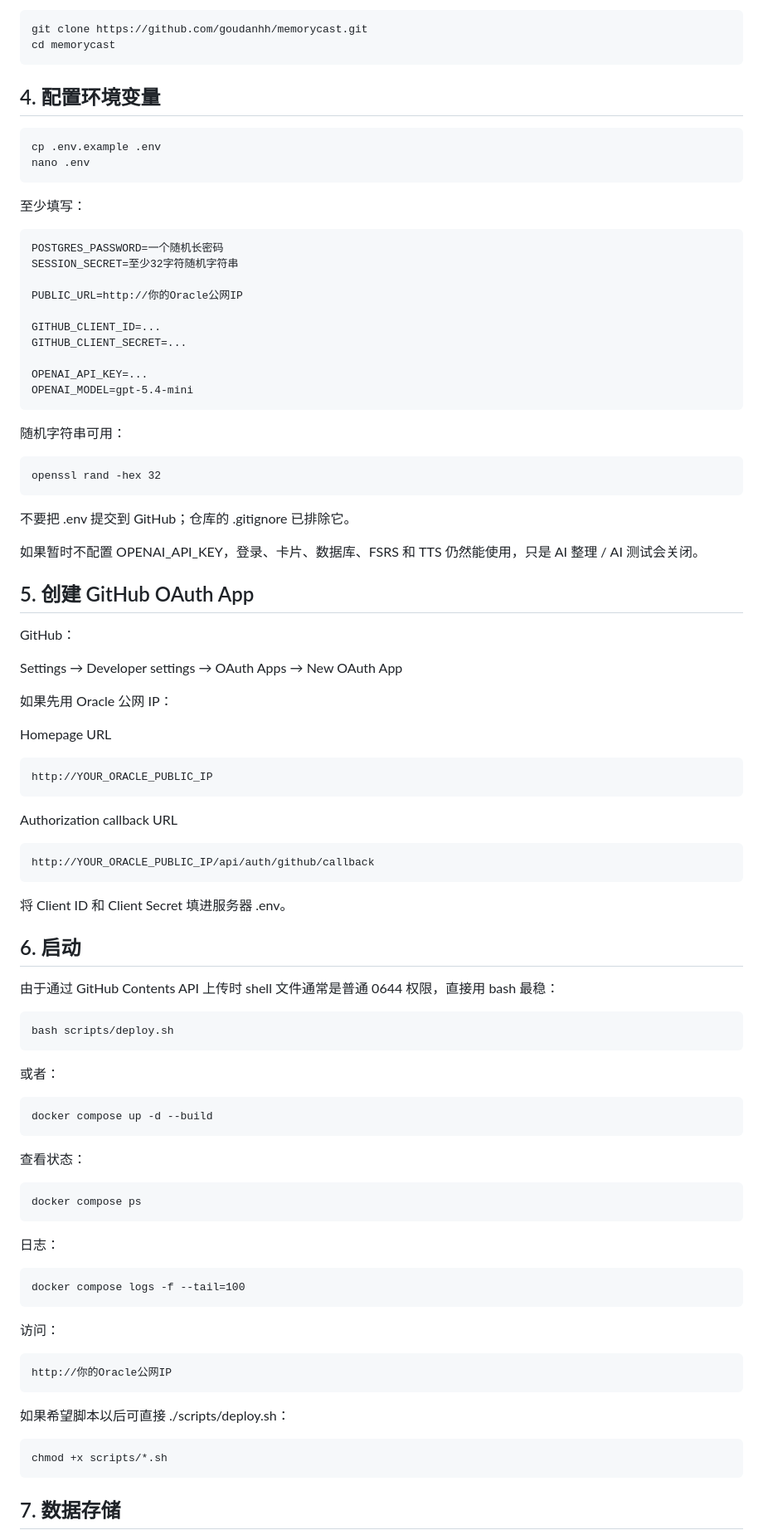
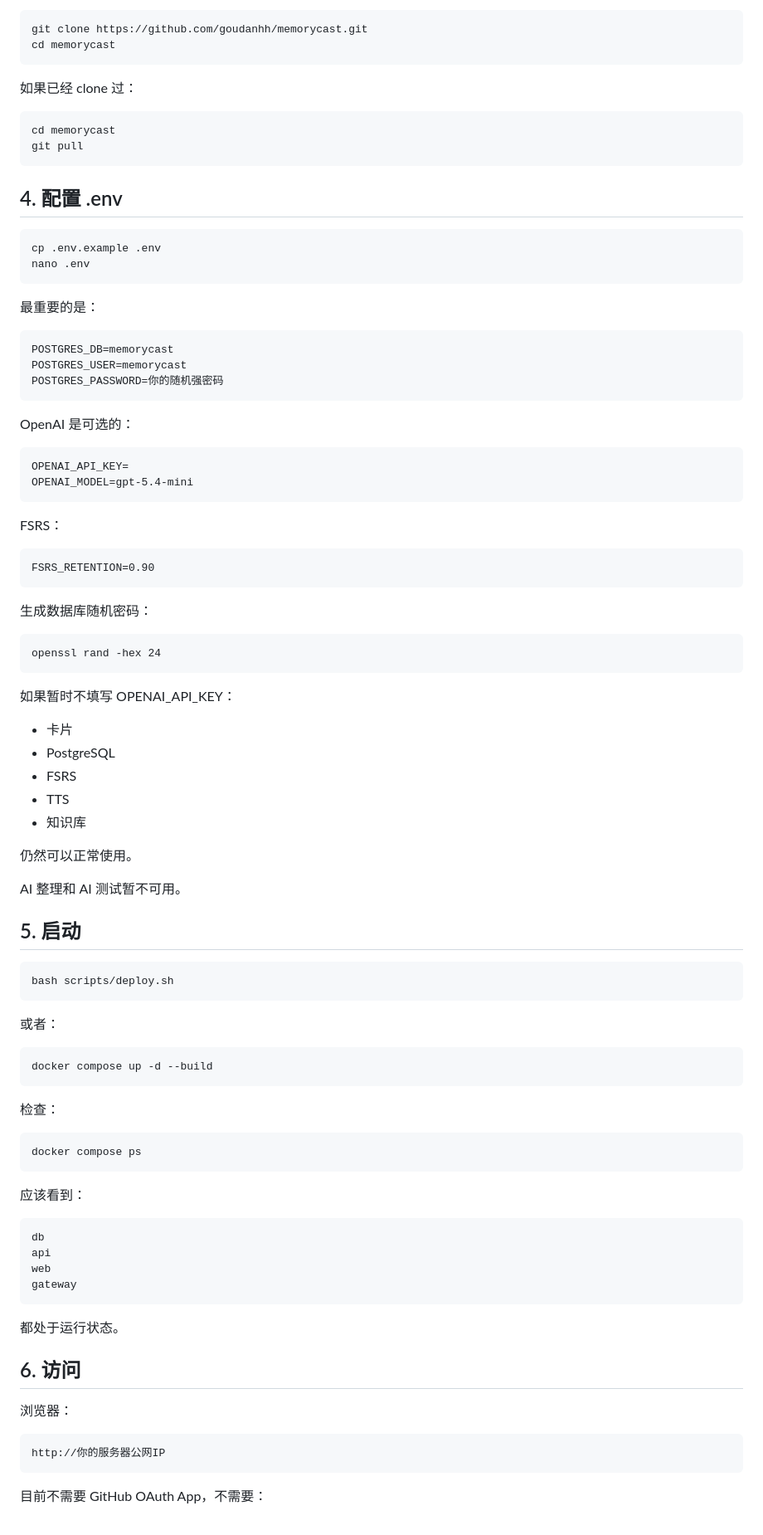
Before and after one commit to goudanhh/memorycast, a Markdown page: README.md, the part around one of its changes. Shown at 83% size. Rendered like a GitHub page.

Commit message:
Update docs for no-login single-user mode

```diff
--- a/README.md
+++ b/README.md
@@ -65,53 +67,48 @@ Ubuntu 22.04 / 24.04：
     git clone https://github.com/goudanhh/memorycast.git
     cd memorycast
 
-## 4. 配置环境变量
+如果已经 clone 过：
+
+    cd memorycast
+    git pull
+
+## 4. 配置 .env
 
     cp .env.example .env
     nano .env
 
-至少填写：
+最重要的是：
 
-    POSTGRES_PASSWORD=一个随机长密码
-    SESSION_SECRET=至少32字符随机字符串
+    POSTGRES_DB=memorycast
+    POSTGRES_USER=memorycast
+    POSTGRES_PASSWORD=你的随机强密码
 
-    PUBLIC_URL=http://你的Oracle公网IP
+OpenAI 是可选的：
 
-    GITHUB_CLIENT_ID=...
-    GITHUB_CLIENT_SECRET=...
-
-    OPENAI_API_KEY=...
+    OPENAI_API_KEY=
     OPENAI_MODEL=gpt-5.4-mini
 
-随机字符串可用：
+FSRS：
 
-    openssl rand -hex 32
+    FSRS_RETENTION=0.90
 
-不要把 .env 提交到 GitHub；仓库的 .gitignore 已排除它。
+生成数据库随机密码：
 
-如果暂时不配置 OPENAI_API_KEY，登录、卡片、数据库、FSRS 和 TTS 仍然能使用，只是 AI 整理 / AI 测试会关闭。
+    openssl rand -hex 24
 
-## 5. 创建 GitHub OAuth App
+如果暂时不填写 OPENAI_API_KEY：
 
-GitHub：
+- 卡片
+- PostgreSQL
+- FSRS
+- TTS
+- 知识库
 
-Settings → Developer settings → OAuth Apps → New OAuth App
+仍然可以正常使用。
 
-如果先用 Oracle 公网 IP：
+AI 整理和 AI 测试暂不可用。
 
-Homepage URL
-
-    http://YOUR_ORACLE_PUBLIC_IP
-
-Authorization callback URL
-
-    http://YOUR_ORACLE_PUBLIC_IP/api/auth/github/callback
-
-将 Client ID 和 Client Secret 填进服务器 .env。
-
-## 6. 启动
-
-由于通过 GitHub Contents API 上传时 shell 文件通常是普通 0644 权限，直接用 bash 最稳：
+## 5. 启动
 
     bash scripts/deploy.sh
 
@@ -119,21 +116,24 @@ Authorization callback URL
 
     docker compose up -d --build
 
-查看状态：
+检查：
 
     docker compose ps
 
-日志：
+应该看到：
 
-    docker compose logs -f --tail=100
+    db
+    api
+    web
+    gateway
 
-访问：
+都处于运行状态。
 
-    http://你的Oracle公网IP
+## 6. 访问
 
-如果希望脚本以后可直接 ./scripts/deploy.sh：
+浏览器：
 
-    chmod +x scripts/*.sh
+    http://你的服务器公网IP
 
-## 7. 数据存储
+目前不需要 GitHub OAuth App，不需要：
 
```
Also changed, not shown: other parts of README.md (+77 -118 lines).
